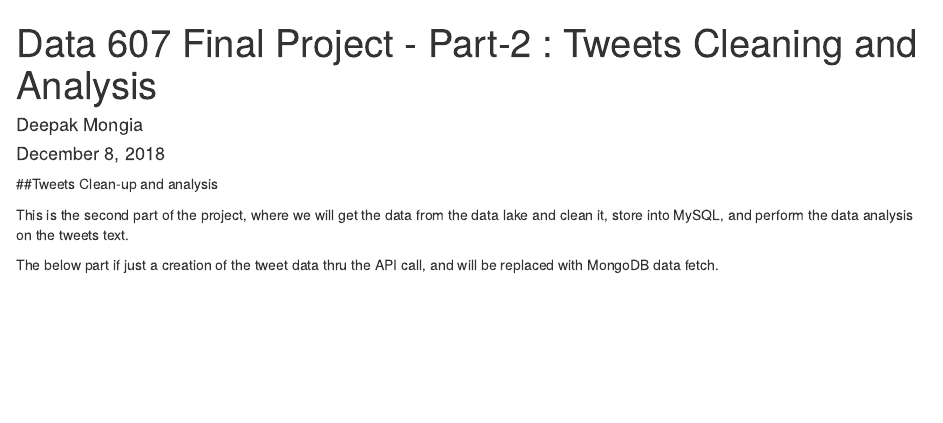
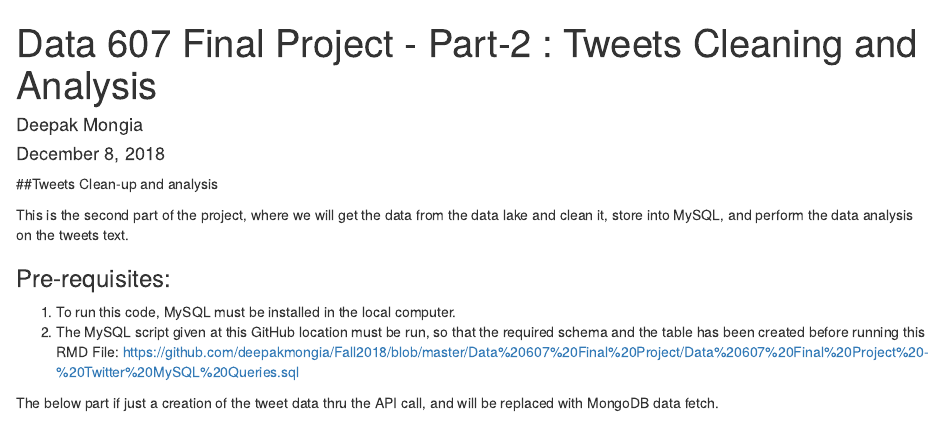
Before and after one commit to deepakmongia/Fall2018, an R Markdown document (Data 607 Final Project/Data 607 Final Project - Part-2 Analysis-1.Rmd): the page in a window 1100 px wide, from its top. Rendered offline with R 4.5, knitr and Pandoc, with nearby package versions; some code elsewhere in the file could not run offline.

Commit message:
Data 607 Final Project

````diff
--- a/Data 607 Final Project/Data 607 Final Project - Part-2 Analysis-1.Rmd
+++ b/Data 607 Final Project/Data 607 Final Project - Part-2 Analysis-1.Rmd
@@ -24,6 +24,11 @@ library(reshape2)
 ```
 
 This is the second part of the project, where we will get the data from the data lake and clean it, store into MySQL, and perform the data analysis on the tweets text.
+
+### Pre-requisites:
+1) To run this code, MySQL must be installed in the local computer.
+2) The MySQL script given at this GitHub location must be run, so that the required schema and the table has been created before running this RMD File: https://github.com/deepakmongia/Fall2018/blob/master/Data%20607%20Final%20Project/Data%20607%20Final%20Project%20-%20Twitter%20MySQL%20Queries.sql
+
 
 The below part if just a creation of the tweet data thru the API call, and will be replaced with MongoDB data fetch.
 ```{r cachedChunk, cache=TRUE, echo=FALSE}
````
